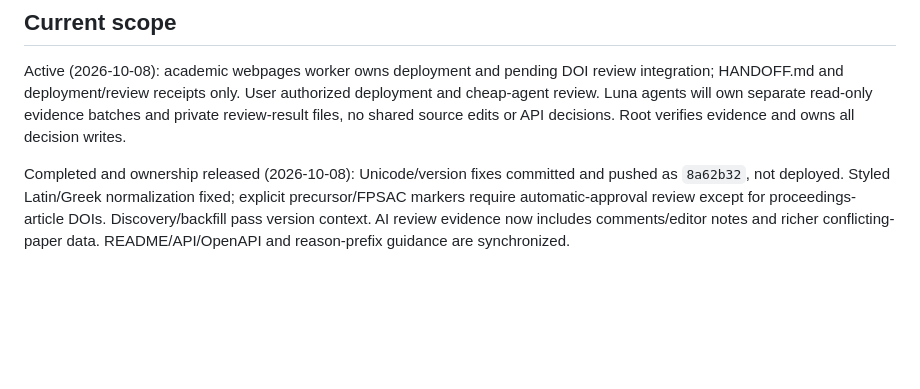
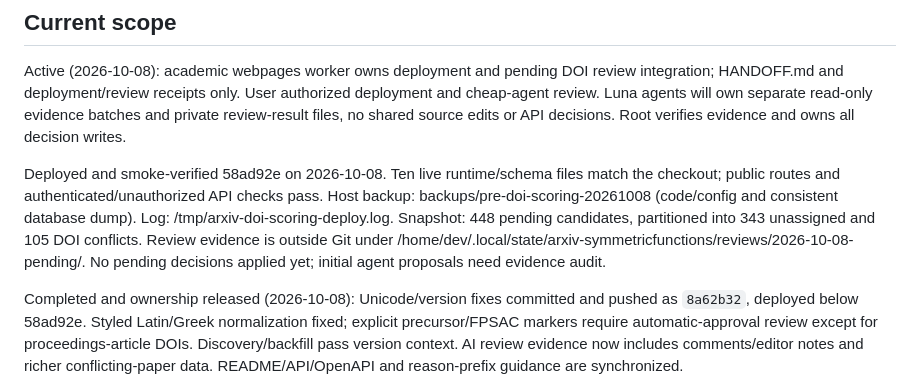
Before and after one commit to PerAlexandersson/arxiv.symmetricfunctions.com, a Markdown page: HANDOFF.md, the part around the change. GitHub-like rendering; blank space fills up the shorter version.

Commit message:
Record verified scoring deployment and DOI review snapshot

```diff
--- a/HANDOFF.md
+++ b/HANDOFF.md
@@ -8,8 +8,17 @@ authorized deployment and cheap-agent review. Luna agents will own separate
 read-only evidence batches and private review-result files, no shared source
 edits or API decisions. Root verifies evidence and owns all decision writes.
 
+Deployed and smoke-verified 58ad92e on 2026-10-08. Ten live runtime/schema
+files match the checkout; public routes and authenticated/unauthorized API
+checks pass. Host backup: backups/pre-doi-scoring-20261008 (code/config and
+consistent database dump). Log: /tmp/arxiv-doi-scoring-deploy.log. Snapshot:
+448 pending candidates, partitioned into 343 unassigned and 105 DOI conflicts.
+Review evidence is outside Git under
+/home/dev/.local/state/arxiv-symmetricfunctions/reviews/2026-10-08-pending/.
+No pending decisions applied yet; initial agent proposals need evidence audit.
+
 Completed and ownership released (2026-10-08): Unicode/version fixes committed
-and pushed as `8a62b32`, not deployed. Styled Latin/Greek normalization fixed;
+and pushed as `8a62b32`, deployed below 58ad92e. Styled Latin/Greek normalization fixed;
 explicit precursor/FPSAC markers require automatic-approval review except for
 proceedings-article DOIs. Discovery/backfill pass version context. AI review
 evidence now includes comments/editor notes and richer conflicting-paper data.
```
